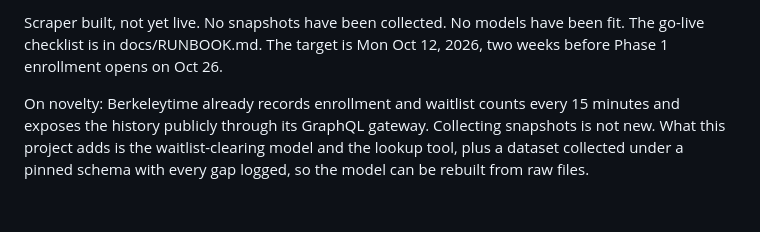
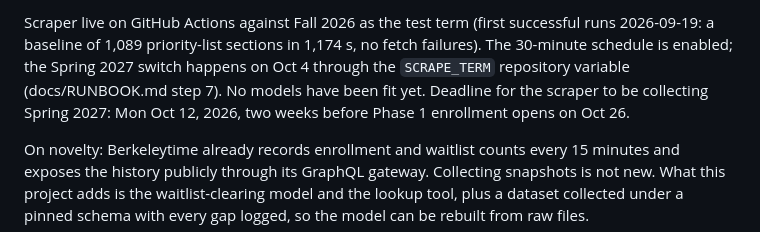
Before and after one commit to oliver139-chinesemole/berkeley-waitlist-odds, a Markdown page: README.md, the part around one of its changes. GitHub-like rendering; blank space fills up the shorter version.

Commit message:
Docs: first runs after the fix, outage closed, README status
Co-Authored-By: Claude Fable 5.1 <noreply@anthropic.com>

```diff
--- a/README.md
+++ b/README.md
@@ -6,5 +6,5 @@ Given a UC Berkeley course and a waitlist position, how likely is that spot to c
 
-Scraper built, not yet live. No snapshots have been collected. No models have been fit. The go-live checklist is in docs/RUNBOOK.md. The target is Mon Oct 12, 2026, two weeks before Phase 1 enrollment opens on Oct 26.
+Scraper live on GitHub Actions against Fall 2026 as the test term (first successful runs 2026-09-19: a baseline of 1,089 priority-list sections in 1,174 s, no fetch failures). The 30-minute schedule is enabled; the Spring 2027 switch happens on Oct 4 through the `SCRAPE_TERM` repository variable (docs/RUNBOOK.md step 7). No models have been fit yet. Deadline for the scraper to be collecting Spring 2027: Mon Oct 12, 2026, two weeks before Phase 1 enrollment opens on Oct 26.
 
 On novelty: Berkeleytime already records enrollment and waitlist counts every 15 minutes and exposes the history publicly through its GraphQL gateway. Collecting snapshots is not new. What this project adds is the waitlist-clearing model and the lookup tool, plus a dataset collected under a pinned schema with every gap logged, so the model can be rebuilt from raw files.
 
```
Also changed, not shown: other parts of README.md (+1 -1 lines), docs/DATA_LOG.md (+2 -0 lines).
